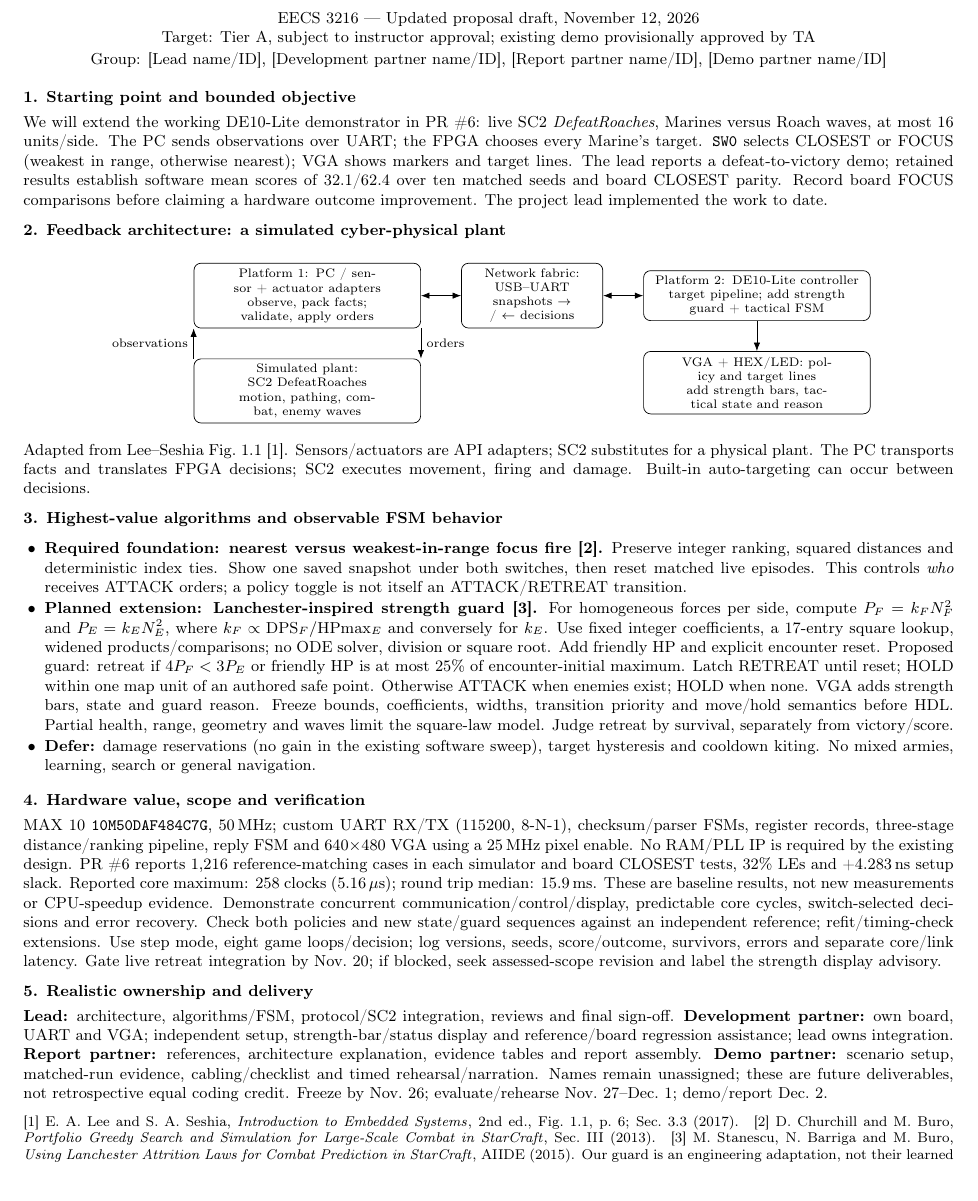
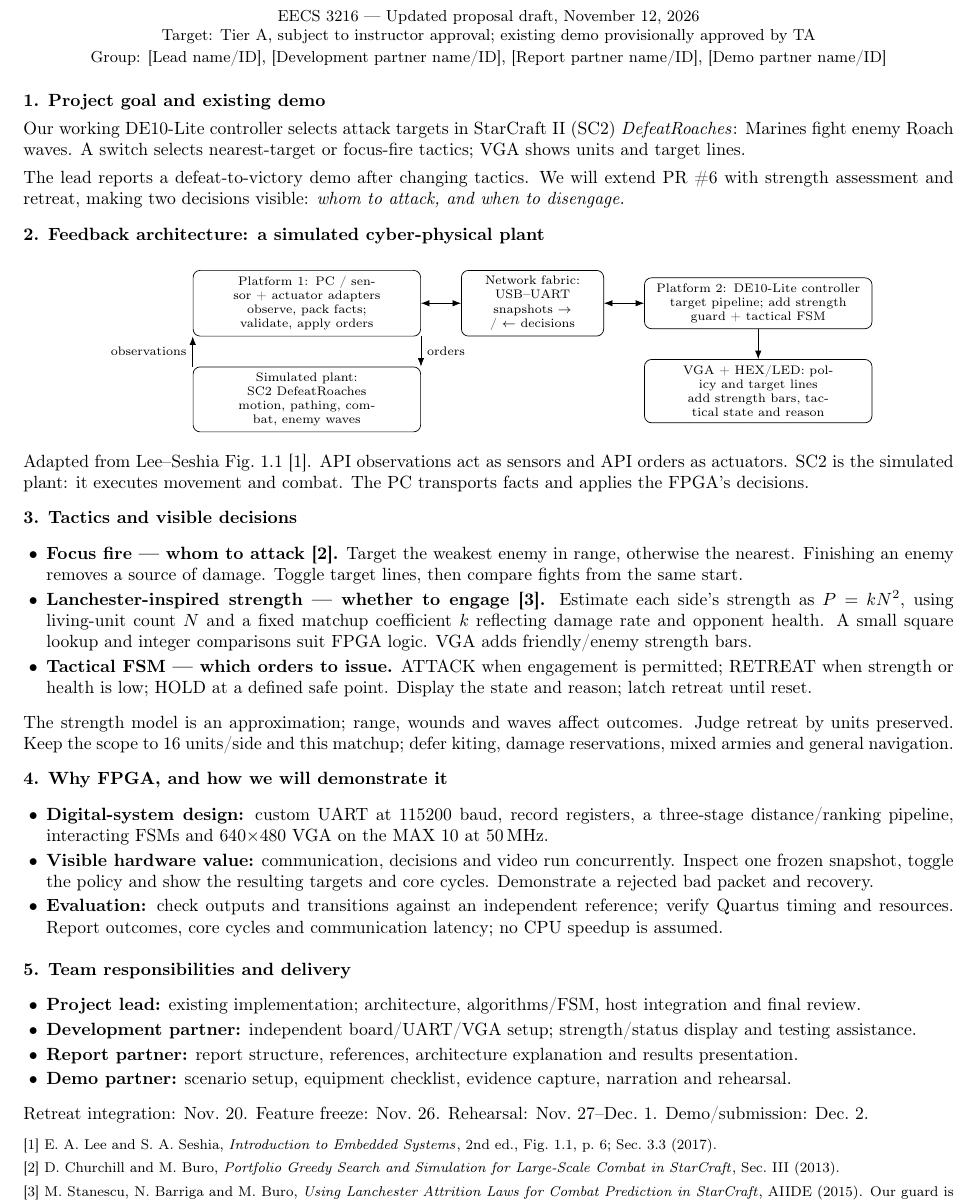
Before and after one commit to poroburu/eecs3216-fpga-sc2-tactics, a LaTeX document (docs/proposal/proposal.tex): part of the page, cut so that both start at the same text. Compiled offline with pdfLaTeX.

Commit message:
docs: make proposal easier to read and emphasize demo value
Relates-to: #7

```diff
--- a/docs/proposal/proposal.tex
+++ b/docs/proposal/proposal.tex
@@ -6,9 +6,9 @@
 \usepackage[hidelinks]{hyperref}
 \pagestyle{empty}
 \setlength{\parindent}{0pt}
-\setlength{\parskip}{3pt}
-\setlist[itemize]{leftmargin=1.3em,itemsep=1pt,topsep=1pt,parsep=0pt}
-\newcommand{\heading}[1]{\par\vspace{3pt}\textbf{#1}\par}
+\setlength{\parskip}{4pt}
+\setlist[itemize]{leftmargin=1.3em,itemsep=2pt,topsep=2pt,parsep=0pt}
+\newcommand{\heading}[1]{\par\vspace{4pt}\textbf{#1}\par}
 \begin{document}
 \begin{center}
 {\large\bfseries FPGA Tactical Controller for StarCraft II Micro Scenarios}\\[3pt]
@@ -17,9 +17,11 @@ Target: Tier A, subject to instructor approval; existing demo provisionally appr
 Group: [Lead name/ID], [Development partner name/ID], [Report partner name/ID], [Demo partner name/ID]}
 \end{center}
 \vspace{-5pt}
-\small
-\heading{1. Starting point and bounded objective}
-We will extend the working DE10-Lite demonstrator in PR~\href{https://github.com/poroburu/eecs3216-fpga-sc2-tactics/pull/6}{\#6}: live SC2 \emph{DefeatRoaches}, Marines versus Roach waves, at most 16 units/side. The PC sends observations over UART; the FPGA chooses every Marine's target. \texttt{SW0} selects CLOSEST or FOCUS (weakest in range, otherwise nearest); VGA shows markers and target lines. The lead reports a defeat-to-victory demo; retained results establish software mean scores of 32.1/62.4 over ten matched seeds and board CLOSEST parity. Record board FOCUS comparisons before claiming a hardware outcome improvement. The project lead implemented the work to date.
+\normalsize
+\heading{1. Project goal and existing demo}
+Our working DE10-Lite controller selects attack targets in StarCraft II (SC2) \emph{DefeatRoaches}: Marines fight enemy Roach waves. A switch selects nearest-target or focus-fire tactics; VGA shows units and target lines.
+
+The lead reports a defeat-to-victory demo after changing tactics. We will extend PR~\href{https://github.com/poroburu/eecs3216-fpga-sc2-tactics/pull/6}{\#6} with strength assessment and retreat, making two decisions visible: \emph{whom to attack, and when to disengage.}
 
 \heading{2. Feedback architecture: a simulated cyber-physical plant}
 \begin{center}
@@ -38,28 +40,35 @@ box/.style={draw,rounded corners,minimum height=0.65cm},node distance=0.45cm]
 \end{tikzpicture}
 \end{center}
 \vspace{-6pt}
-Adapted from Lee--Seshia Fig.~1.1 [1]. Sensors/actuators are API adapters; SC2 substitutes for a physical plant. The PC transports facts and translates FPGA decisions; SC2 executes movement, firing and damage. Built-in auto-targeting can occur between decisions.
+Adapted from Lee--Seshia Fig.~1.1 [1]. API observations act as sensors and API orders as actuators. SC2 is the simulated plant: it executes movement and combat. The PC transports facts and applies the FPGA's decisions.
 
-\heading{3. Highest-value algorithms and observable FSM behavior}
+\heading{3. Tactics and visible decisions}
 \begin{itemize}
-\item \textbf{Required foundation: nearest versus weakest-in-range focus fire [2].} Preserve integer ranking, squared distances and deterministic index ties. Show one saved snapshot under both switches, then reset matched live episodes. This controls \emph{who} receives ATTACK orders; a policy toggle is not itself an ATTACK/RETREAT transition.
-\item \textbf{Planned extension: Lanchester-inspired strength guard [3].} For homogeneous forces per side, compute $P_F=k_FN_F^2$ and $P_E=k_EN_E^2$, where $k_F\propto\mathrm{DPS}_F/\mathrm{HPmax}_E$ and conversely for $k_E$. Use fixed integer coefficients, a 17-entry square lookup, widened products/comparisons; no ODE solver, division or square root. Add friendly HP and explicit encounter reset. Proposed guard: retreat if $4P_F<3P_E$ or friendly HP is at most 25\% of encounter-initial maximum. Latch RETREAT until reset; HOLD within one map unit of an authored safe point. Otherwise ATTACK when enemies exist; HOLD when none. VGA adds strength bars, state and guard reason. Freeze bounds, coefficients, widths, transition priority and move/hold semantics before HDL. Partial health, range, geometry and waves limit the square-law model. Judge retreat by survival, separately from victory/score.
-\item \textbf{Defer:} damage reservations (no gain in the existing software sweep), target hysteresis and cooldown kiting. No mixed armies, learning, search or general navigation.
+\item \textbf{Focus fire --- whom to attack [2].} Target the weakest enemy in range, otherwise the nearest. Finishing an enemy removes a source of damage. Toggle target lines, then compare fights from the same start.
+\item \textbf{Lanchester-inspired strength --- whether to engage [3].} Estimate each side's strength as $P=kN^2$, using living-unit count $N$ and a fixed matchup coefficient $k$ reflecting damage rate and opponent health. A small square lookup and integer comparisons suit FPGA logic. VGA adds friendly/enemy strength bars.
+\item \textbf{Tactical FSM --- which orders to issue.} ATTACK when engagement is permitted; RETREAT when strength or health is low; HOLD at a defined safe point. Display the state and reason; latch retreat until reset.
+\end{itemize}
+The strength model is an approximation; range, wounds and waves affect outcomes. Judge retreat by units preserved. Keep the scope to 16 units/side and this matchup; defer kiting, damage reservations, mixed armies and general navigation.
+
+\heading{4. Why FPGA, and how we will demonstrate it}
+\begin{itemize}
+\item \textbf{Digital-system design:} custom UART at 115200 baud, record registers, a three-stage distance/ranking pipeline, interacting FSMs and 640$\times$480 VGA on the MAX 10 at 50\,MHz.
+\item \textbf{Visible hardware value:} communication, decisions and video run concurrently. Inspect one frozen snapshot, toggle the policy and show the resulting targets and core cycles. Demonstrate a rejected bad packet and recovery.
+\item \textbf{Evaluation:} check outputs and transitions against an independent reference; verify Quartus timing and resources. Report outcomes, core cycles and communication latency; no CPU speedup is assumed.
 \end{itemize}
 
-\heading{4. Hardware value, scope and verification}
-MAX 10 \texttt{10M50DAF484C7G}, 50\,MHz; custom UART RX/TX (115200, 8-N-1), checksum/parser FSMs, register records, three-stage distance/ranking pipeline, reply FSM and 640$\times$480 VGA using a 25\,MHz pixel enable. No RAM/PLL IP is required by the existing design. PR~\#6 reports 1,216 reference-matching cases in each simulator and board CLOSEST tests, 32\% LEs and +4.283\,ns setup slack. Reported core maximum: 258 clocks (5.16\,$\mu$s); round trip median: 15.9\,ms. These are baseline results, not new measurements or CPU-speedup evidence. Demonstrate concurrent communication/control/display, predictable core cycles, switch-selected decisions and error recovery. Check both policies and new state/guard sequences against an independent reference; refit/timing-check extensions. Use step mode, eight game loops/decision; log versions, seeds, score/outcome, survivors, errors and separate core/link latency. Gate live retreat integration by Nov.~20; if blocked, seek assessed-scope revision and label the strength display advisory.
-
-\heading{5. Realistic ownership and delivery}
-\textbf{Lead:} architecture, algorithms/FSM, protocol/SC2 integration, reviews and final sign-off.
-\textbf{Development partner:} own board, UART and VGA; independent setup, strength-bar/status display and reference/board regression assistance; lead owns integration.
-\textbf{Report partner:} references, architecture explanation, evidence tables and report assembly.
-\textbf{Demo partner:} scenario setup, matched-run evidence, cabling/checklist and timed rehearsal/narration.
-Names remain unassigned; these are future deliverables, not retrospective equal coding credit. Freeze by Nov.~26; evaluate/rehearse Nov.~27--Dec.~1; demo/report Dec.~2.
+\heading{5. Team responsibilities and delivery}
+\begin{itemize}
+\item \textbf{Project lead:} existing implementation; architecture, algorithms/FSM, host integration and final review.
+\item \textbf{Development partner:} independent board/UART/VGA setup; strength/status display and testing assistance.
+\item \textbf{Report partner:} report structure, references, architecture explanation and results presentation.
+\item \textbf{Demo partner:} scenario setup, equipment checklist, evidence capture, narration and rehearsal.
+\end{itemize}
+Retreat integration: Nov.~20. Feature freeze: Nov.~26. Rehearsal: Nov.~27--Dec.~1. Demo/submission: Dec.~2.
 
 \vspace{3pt}
 \footnotesize
-[1] E. A. Lee and S. A. Seshia, \href{https://ptolemy.berkeley.edu/books/leeseshia/releases/LeeSeshia_DigitalV2_3.pdf}{\emph{Introduction to Embedded Systems}}, 2nd ed., Fig.~1.1, p.~6; Sec.~3.3 (2017).\quad
-[2] D. Churchill and M. Buro, \href{https://davechurchill.ca/publications/pdf/combat13.pdf}{\emph{Portfolio Greedy Search and Simulation for Large-Scale Combat in StarCraft}}, Sec.~III (2013).\quad
+[1] E. A. Lee and S. A. Seshia, \href{https://ptolemy.berkeley.edu/books/leeseshia/releases/LeeSeshia_DigitalV2_3.pdf}{\emph{Introduction to Embedded Systems}}, 2nd ed., Fig.~1.1, p.~6; Sec.~3.3 (2017).\par
+[2] D. Churchill and M. Buro, \href{https://davechurchill.ca/publications/pdf/combat13.pdf}{\emph{Portfolio Greedy Search and Simulation for Large-Scale Combat in StarCraft}}, Sec.~III (2013).\par
 [3] M. Stanescu, N. Barriga and M. Buro, \href{https://cdn.aaai.org/ojs/12780/12780-52-16297-1-2-20201228.pdf}{\emph{Using Lanchester Attrition Laws for Combat Prediction in StarCraft}}, AIIDE (2015). Our guard is an engineering adaptation, not their learned model.
 \end{document}
```
Also changed, not shown: docs/proposal/README.md, docs/proposal/proposal.pdf.
